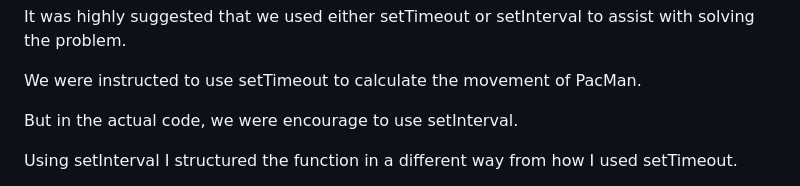
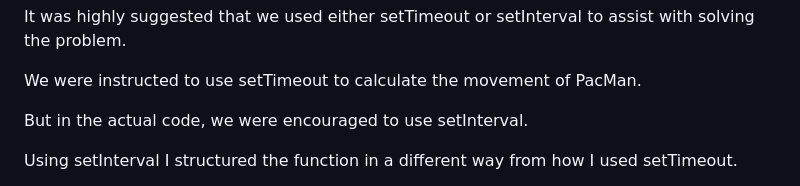
Before and after one commit to MasterOracleSentinel/PacMan, a Markdown page: README.md, the part around the change. GitHub-like rendering.

```diff
--- a/README.md
+++ b/README.md
@@ -21,7 +21,7 @@ to assist with solving the problem.
 
 We were instructed to use setTimeout to calculate the movement of PacMan.
 
-But in the actual code, we were encourage to use setInterval.
+But in the actual code, we were encouraged to use setInterval.
 
 
 Using setInterval I structured the function in a different way from how I
```
